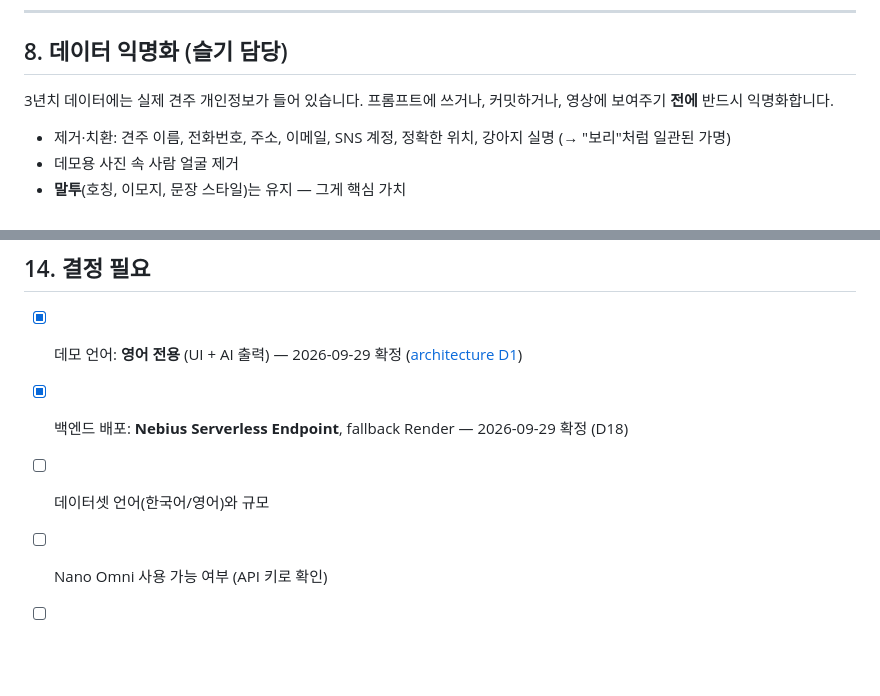
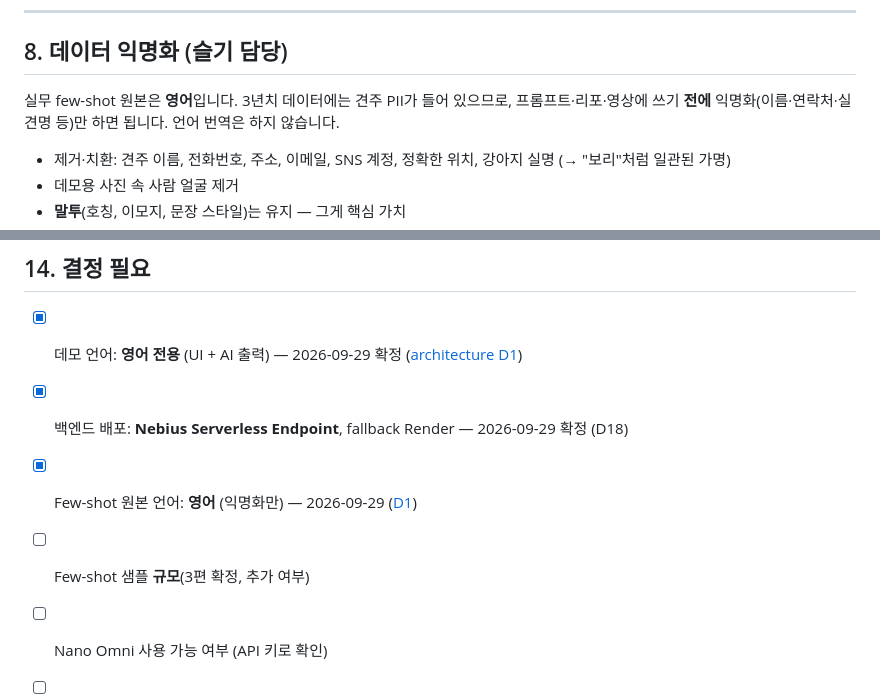
Before and after one commit to minsikpaul92/Goldito, a Markdown page: docs/plan/README.ko.md, 2 parts joined by grey strips. GitHub-like rendering; blank space fills up the shorter version.

Commit message:
docs: clarify English few-shot anonymization and Nebius SDK choice

```diff
--- a/docs/plan/README.ko.md
+++ b/docs/plan/README.ko.md
@@ -140,7 +140,7 @@
 
 ## 8. 데이터 익명화 (슬기 담당)
 
-3년치 데이터에는 실제 견주 개인정보가 들어 있습니다. 프롬프트에 쓰거나, 커밋하거나, 영상에 보여주기 **전에** 반드시 익명화합니다.
+실무 few-shot 원본은 **영어**입니다. 3년치 데이터에는 견주 PII가 들어 있으므로, 프롬프트·리포·영상에 쓰기 **전에** 익명화(이름·연락처·실견명 등)만 하면 됩니다. 언어 번역은 하지 않습니다.
 
 - 제거·치환: 견주 이름, 전화번호, 주소, 이메일, SNS 계정, 정확한 위치, 강아지 실명 (→ "보리"처럼 일관된 가명)
 - 데모용 사진 속 사람 얼굴 제거
@@ -245,6 +245,7 @@ Devpost 제출 필수 항목이자 최우수 피드백 상 대상. 개발하면
 
 - [x] 데모 언어: **영어 전용** (UI + AI 출력) — 2026-09-29 확정 ([architecture D1](phases/architecture.ko.md#1-결정-로그-확정))
 - [x] 백엔드 배포: **Nebius Serverless Endpoint**, fallback Render — 2026-09-29 확정 (D18)
-- [ ] 데이터셋 언어(한국어/영어)와 규모
+- [x] Few-shot 원본 언어: **영어** (익명화만) — 2026-09-29 ([D1](phases/architecture.ko.md#1-결정-로그-확정))
+- [ ] Few-shot 샘플 **규모**(3편 확정, 추가 여부)
 - [ ] Nano Omni 사용 가능 여부 (API 키로 확인)
 - [ ] 토론토 Builders & Brews (9/29) 신청 승인 여부
```
Also changed, not shown: 2 other files.
